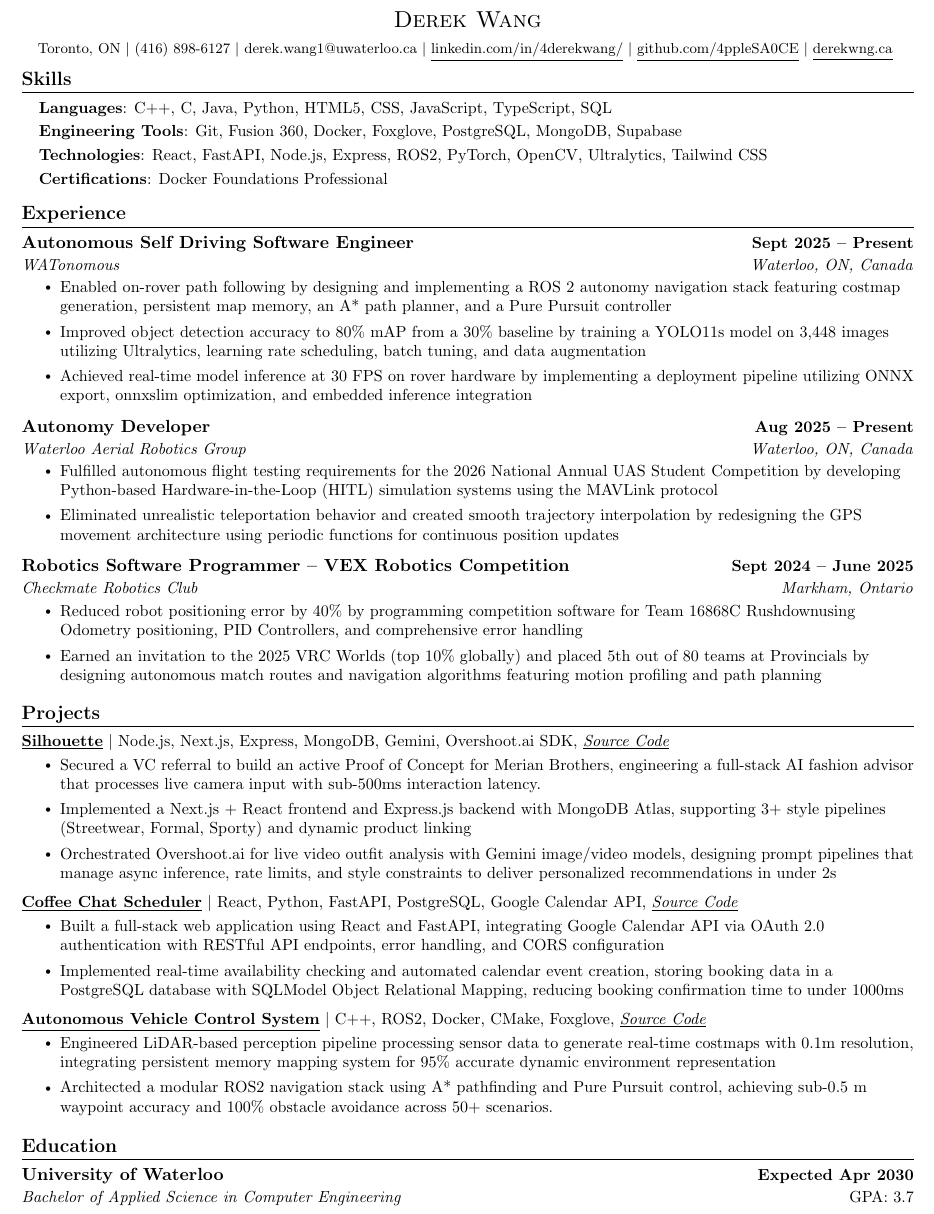
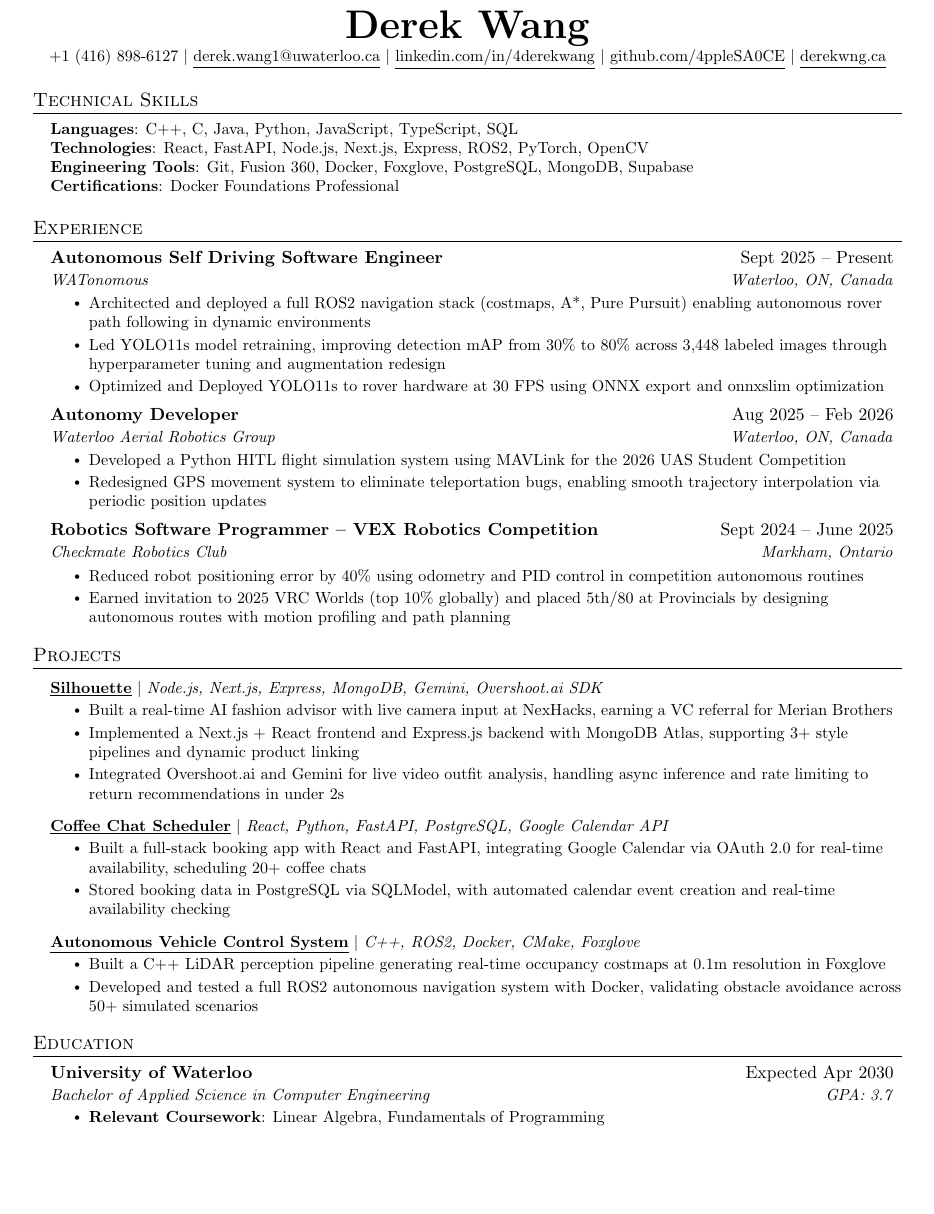
Before and after one commit to 4ppleSA0CE/Resume, a LaTeX CV (resume_derek_wang.tex): part of the page, cut so that both start at the same text, the shorter picture padded with empty space. Compiled offline with pdfLaTeX.

Commit message:
rwriting resume

```diff
--- a/resume_derek_wang.tex
+++ b/resume_derek_wang.tex
@@ -24,11 +31,13 @@
 \fancyfoot{}
 \renewcommand{\headrulewidth}{0pt}
 \renewcommand{\footrulewidth}{0pt}
-\setlength{\footskip}{4.08003pt}
 
 % Adjust margins
-\addtolength{\oddsidemargin}{-0.15in}
- \addtolength{\textwidth}{0.3in}
+\addtolength{\oddsidemargin}{-0.5in}
+\addtolength{\evensidemargin}{-0.5in}
+\addtolength{\textwidth}{1in}
+\addtolength{\topmargin}{-.5in}
+\addtolength{\textheight}{1.0in}
 
 \urlstyle{same}
 
@@ -38,7 +47,7 @@
 
 % Sections formatting
 \titleformat{\section}{
-  \vspace{-4pt}\raggedright\large\bfseries
+  \vspace{-4pt}\scshape\raggedright\large
 }{}{0em}{}[\color{black}\titlerule \vspace{-5pt}]
 
 % Ensure that generate pdf is machine readable/ATS parsable
@@ -104,115 +101,93 @@
 %----------HEADING----------
 \begin{center}
-  \vspace*{-35pt}
-    {\Large \scshape Derek Wang} \\[2mm]
-    \footnotesize
-    {Toronto, ON} $|$
-    {(416) 898-6127} $|$
-    {derek.wang1@uwaterloo.ca} $|$
-    {\underline{\href{https://www.linkedin.com/in/4derekwang/}{linkedin.com/in/4derekwang/}}} $|$
-    {\underline{\href{https://github.com/4ppleSA0CE}{github.com/4ppleSA0CE}}} $|$
-    {\underline{\href{https://www.derekwng.ca/}{derekwng.ca}}}
-    \vspace{-8pt}
+    \textbf{\Huge \scshape Derek Wang} \\ \vspace{1pt}
+    \small +1 (416) 898-6127 $|$ \href{mailto:derek.wang1@uwaterloo.ca}{\underline{derek.wang1@uwaterloo.ca}} $|$
+    \href{https://www.linkedin.com/in/4derekwang/}{\underline{linkedin.com/in/4derekwang}} $|$
+    \href{https://github.com/4ppleSA0CE}{\underline{github.com/4ppleSA0CE}} $|$
+    \href{https://www.derekwng.ca/}{\underline{derekwng.ca}}
 \end{center}
 
-%-----------TECHNICAL SKILLS-----------
-\section{Skills}
+
+%-----------SKILLS-----------
+\section{Technical Skills}
  \begin{itemize}[leftmargin=0.15in, label={}]
     \small{\item{
-    \textbf{Languages}{: C++, C, Java, Python, HTML5, CSS, JavaScript, TypeScript, SQL} \\[1mm]
-    \textbf{Engineering Tools}{: Git, Fusion 360, Docker, Foxglove, PostgreSQL, MongoDB, Supabase} \\[1mm]
-    \textbf{Technologies}{: React, FastAPI, Node.js, Express, ROS2, PyTorch, OpenCV, Ultralytics, Tailwind CSS} \\ [1mm]
-    \textbf{Certifications}{: Docker Foundations Professional} \\ [1mm]
-    % \textbf{Engineering Tools}{} \\ [1mm]
+     \textbf{Languages}{: C++, C, Java, Python, JavaScript, TypeScript, SQL} \\
+     \textbf{Technologies}{: React, FastAPI, Node.js, Next.js, Express, ROS2, PyTorch, OpenCV} \\
+     \textbf{Engineering Tools}{: Git, Fusion 360, Docker, Foxglove, PostgreSQL, MongoDB, Supabase} \\
+     \textbf{Certifications}{: Docker Foundations Professional}
     }}
  \end{itemize}
 
-%-----------Experience---------------
+
+%-----------EXPERIENCE-----------
 \section{Experience}
   \resumeSubHeadingListStart
+
     \resumeSubheading
       {Autonomous Self Driving Software Engineer}{Sept 2025 -- Present}
       {WATonomous}{Waterloo, ON, Canada}
       \resumeItemListStart
-            \resumeItem{Enabled on-rover path following by designing and implementing a ROS 2 autonomy navigation stack featuring costmap generation, persistent map memory, an A* path planner, and a Pure Pursuit controller}
-            \resumeItem{Improved object detection accuracy to 80\% mAP from a 30\% baseline by training a YOLO11s model on 3,448 images utilizing Ultralytics, learning rate scheduling, batch tuning, and data augmentation}
-            \resumeItem{Achieved real-time model inference at 30 FPS on rover hardware by implementing a deployment pipeline utilizing ONNX export, onnxslim optimization, and embedded inference integration}
+        \resumeItem{Architected and deployed a full ROS2 navigation stack (costmaps, A*, Pure Pursuit) enabling autonomous rover path following in dynamic environments}
+        \resumeItem{Led YOLO11s model retraining, improving detection mAP from 30\% to 80\% across 3,448 labeled images through hyperparameter tuning and augmentation redesign}
+        \resumeItem{Optimized and Deployed YOLO11s to rover hardware at 30 FPS using ONNX export and onnxslim optimization}
       \resumeItemListEnd
+
     \resumeSubheading
-                {Autonomy Developer}{Aug 2025 -- Present}
+      {Autonomy Developer}{Aug 2025 -- Feb 2026}
       {Waterloo Aerial Robotics Group}{Waterloo, ON, Canada}
       \resumeItemListStart
-                \resumeItem{Fulfilled autonomous flight testing requirements for the 2026 National Annual UAS Student Competition by developing Python-based Hardware-in-the-Loop (HITL) simulation systems using the MAVLink protocol}
-                \resumeItem{Eliminated unrealistic teleportation behavior and created smooth trajectory interpolation by redesigning the GPS movement architecture using periodic functions for continuous position updates}
+        \resumeItem{Developed a Python HITL flight simulation system using MAVLink for the 2026 UAS Student Competition}
+        \resumeItem{Redesigned GPS movement system to eliminate teleportation bugs, enabling smooth trajectory interpolation via periodic position updates}
       \resumeItemListEnd
+
     \resumeSubheading
       {Robotics Software Programmer -- VEX Robotics Competition}{Sept 2024 -- June 2025}
       {Checkmate Robotics Club}{Markham, Ontario}
       \resumeItemListStart
-                    \resumeItem{Reduced robot positioning error by 40\% by programming competition software for Team 16868C Rushdownusing Odometry positioning, PID Controllers, and comprehensive error handling}
-                    \resumeItem{Earned an invitation to the 2025 VRC Worlds (top 10\% globally) and placed 5th out of 80 teams at Provincials by designing autonomous match routes and navigation algorithms featuring motion profiling and path planning}
+        \resumeItem{Reduced robot positioning error by 40\% using odometry and PID control in competition autonomous routines}
+        \resumeItem{Earned invitation to 2025 VRC Worlds (top 10\% globally) and placed 5th/80 at Provincials by designing autonomous routes with motion profiling and path planning}
       \resumeItemListEnd
-                % \resumeSubheading{Youth Badminton Instructor}{Mar 2024 -- Aug 2025}{City of Richmond Hill}{Richmond Hill, Ontario}
-                % \resumeItemListStart
-                %     \resumeItem{Evaluated student skill levels and formulated personalized coaching strategies for 14 beginner to intermediate students (ages 9–16), yielding 85\% improvement in technique scores and game performance across 8-week terms}
-                %     \resumeItem{Pioneered comprehensive badminton curriculum focused on real game situations, achieving 100\% adoption across all badminton classes at 2 community centers (Rouge Woods and Richvale), enhancing student engagement by 40\%}
-                %     \resumeItem{Built individual mentorship programs through personalized feedback delivery, optimizing lesson plans to address specific performance gaps and foster an inclusive learning environment}
-                %     \resumeItemListEnd
-          %
+
   \resumeSubHeadingListEnd
-    \vspace{-13pt}
 
-%-----------ECS-----------
+
+%-----------PROJECTS-----------
 \section{Projects}
-    \vspace{-7pt}
     \resumeSubHeadingListStart
       \resumeProjectHeading
-            {\textbf{\underline{\href{https://devpost.com/software/tbd-7j39dt}{Silhouette}}} $|$ Node.js, Next.js, Express, MongoDB, Gemini, Overshoot.ai SDK, \underline{\emph{\href{https://github.com/Rababb-P/Silhouette}{Source Code}}}}{}
-              \\[5mm]
+          {\textbf{\href{https://github.com/Rababb-P/Silhouette}{\underline{Silhouette}}} $|$ \emph{Node.js, Next.js, Express, MongoDB, Gemini, Overshoot.ai SDK}}{}
           \resumeItemListStart
-              \resumeItem{Secured a VC referral to build an active Proof of Concept for Merian Brothers, engineering a full-stack AI fashion advisor that processes live camera input with sub-500ms interaction latency.}
-              \resumeItem{Implemented a Next.js + React frontend and Express.js backend with MongoDB Atlas, supporting 3+ style pipelines (Streetwear, Formal, Sporty) and dynamic product linking}
-              \resumeItem{Orchestrated Overshoot.ai for live video outfit analysis with Gemini image/video models, designing prompt pipelines that manage async inference, rate limits, and style constraints to deliver personalized recommendations in under 2s}
+            \resumeItem{Built a real-time AI fashion advisor with live camera input at NexHacks, earning a VC referral for Merian Brothers}
+            \resumeItem{Implemented a Next.js + React frontend and Express.js backend with MongoDB Atlas, supporting 3+ style pipelines and dynamic product linking}
+            \resumeItem{Integrated Overshoot.ai and Gemini for live video outfit analysis, handling async inference and rate limiting to return recommendations in under 2s}
           \resumeItemListEnd
-    \vspace{-20pt}
       \resumeProjectHeading
-            {\textbf{\underline{\href{https://bookacoffeechat.vercel.app/}{Coffee Chat Scheduler}}} $|$ React, Python, FastAPI, PostgreSQL, Google Calendar API, \underline{\emph{\href{https://github.com/4ppleSA0CE/coffee-chat-scheduler}{Source Code}}}}{}
-              \\[5mm]
+          {\textbf{\href{https://bookacoffeechat.vercel.app/}{\underline{Coffee Chat Scheduler}}} $|$ \emph{React, Python, FastAPI, PostgreSQL, Google Calendar API}}{}
           \resumeItemListStart
-              \resumeItem{Built a full-stack web application using React and FastAPI, integrating Google Calendar API via OAuth 2.0 authentication with RESTful API endpoints, error handling, and CORS configuration}
-              \resumeItem{Implemented real-time availability checking and automated calendar event creation, storing booking data in a PostgreSQL database with SQLModel Object Relational Mapping, reducing booking confirmation time to under 1000ms}
+            \resumeItem{Built a full-stack booking app with React and FastAPI, integrating Google Calendar via OAuth 2.0 for real-time availability, scheduling 20+ coffee chats}
+            \resumeItem{Stored booking data in PostgreSQL via SQLModel, with automated calendar event creation and real-time availability checking}
           \resumeItemListEnd
-    \vspace{-20pt}
       \resumeProjectHeading
-            {\textbf{\underline{\href{https://youtu.be/X-JIZ522HMU}{Autonomous Vehicle Control System}}} $|$ C++, ROS2, Docker, CMake, Foxglove, \underline{\emph{\href{https://github.com/4ppleSA0CE/wato_asd_training}{Source Code}}}}{}
-              \\[5mm]
+          {\textbf{\href{https://youtu.be/X-JIZ522HMU}{\underline{Autonomous Vehicle Control System}}} $|$ \emph{C++, ROS2, Docker, CMake, Foxglove}}{}
           \resumeItemListStart
-              \resumeItem{Engineered LiDAR-based perception pipeline processing sensor data to generate real-time costmaps with 0.1m resolution, integrating persistent memory mapping system for 95\% accurate dynamic environment representation}
-              \resumeItem{Architected a modular ROS2 navigation stack using A* pathfinding and Pure Pursuit control, achieving sub-0.5 m waypoint accuracy and 100\% obstacle avoidance across 50+ scenarios.}
+            \resumeItem{Built a C++ LiDAR perception pipeline generating real-time occupancy costmaps at 0.1m resolution in Foxglove}
+            \resumeItem{Developed and tested a full ROS2 autonomous navigation system with Docker, validating obstacle avoidance across 50+ simulated scenarios}
           \resumeItemListEnd
+    \resumeSubHeadingListEnd
 
-% \vspace{-20pt}
-%  \vspace{-20pt}
-%  \resumeProjectHeading
-%             {\textbf{{Bayview Robotics Club}} $|$ \emph{\href{https://www.instagram.com/bayviewrobotics/}{Instagram}{ $|$ }\href{https://github.com/BayviewRobotics}{Github}}}{September 2021 -- June 2025}
-%             \\[5mm]
-%           \resumeItemListStart
-%             \resumeItem{Led robotics team as \textbf{Vice President and main coder} in various robotics competitions such at \textbf{FIRST Tech Challenge} and \textbf{York Region Skills Challenge}}
-%             \resumeItem{Mentored \textbf{15 general members} and organize weekly STEM workshops, teaching them robotics basics in hardware and software.}
-%           \resumeItemListEnd
-\resumeSubHeadingListEnd
-\vspace{-15pt}
 
 %-----------EDUCATION-----------
 \section{Education}
   \resumeSubHeadingListStart
-    \resumeSubheadingEducation
+    \resumeSubheading
       {University of Waterloo}{Expected Apr 2030}
-      {Bachelor of Applied Science in Computer Engineering}
-      {GPA: 3.7}
+      {Bachelor of Applied Science in Computer Engineering}{GPA: 3.7}
+      \resumeItemListStart
+        \resumeItem{\textbf{Relevant Coursework}{: Linear Algebra, Fundamentals of Programming}}
+      \resumeItemListEnd
   \resumeSubHeadingListEnd
-    % \resumeItemListStart
-    %     \resumeItem {Relevant Coursework: Fundamentals of Programming, Linear Algebra for Engineering, Project Studio}
-    % \resumeItemListEnd
-    \vspace{-10pt}
+
+
+%-------------------------------------------
 \end{document}
```
Also changed, not shown: resume_derek_wang.pdf, resume_derek_wang.tex (51 more changed lines). Lines whose indentation alone changed are shown as unchanged.
